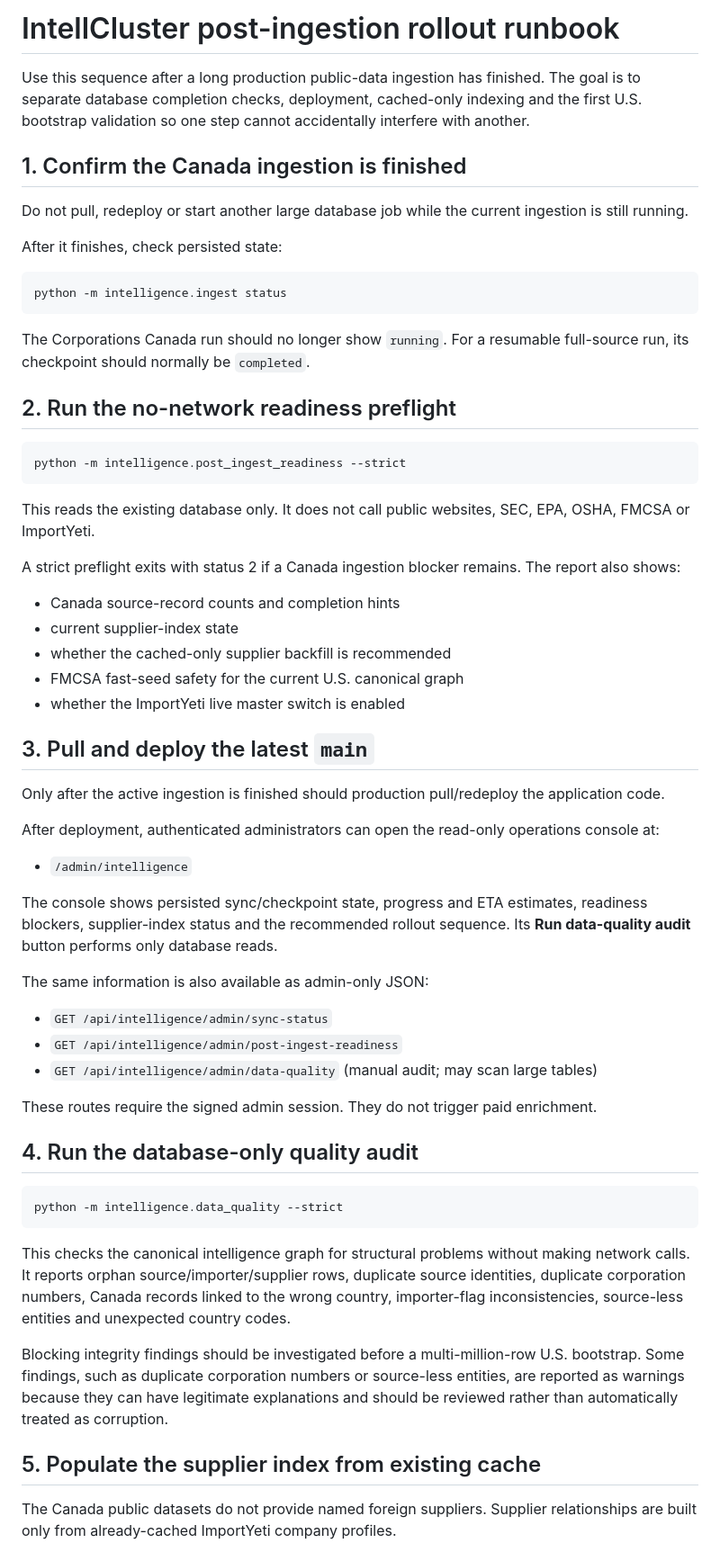
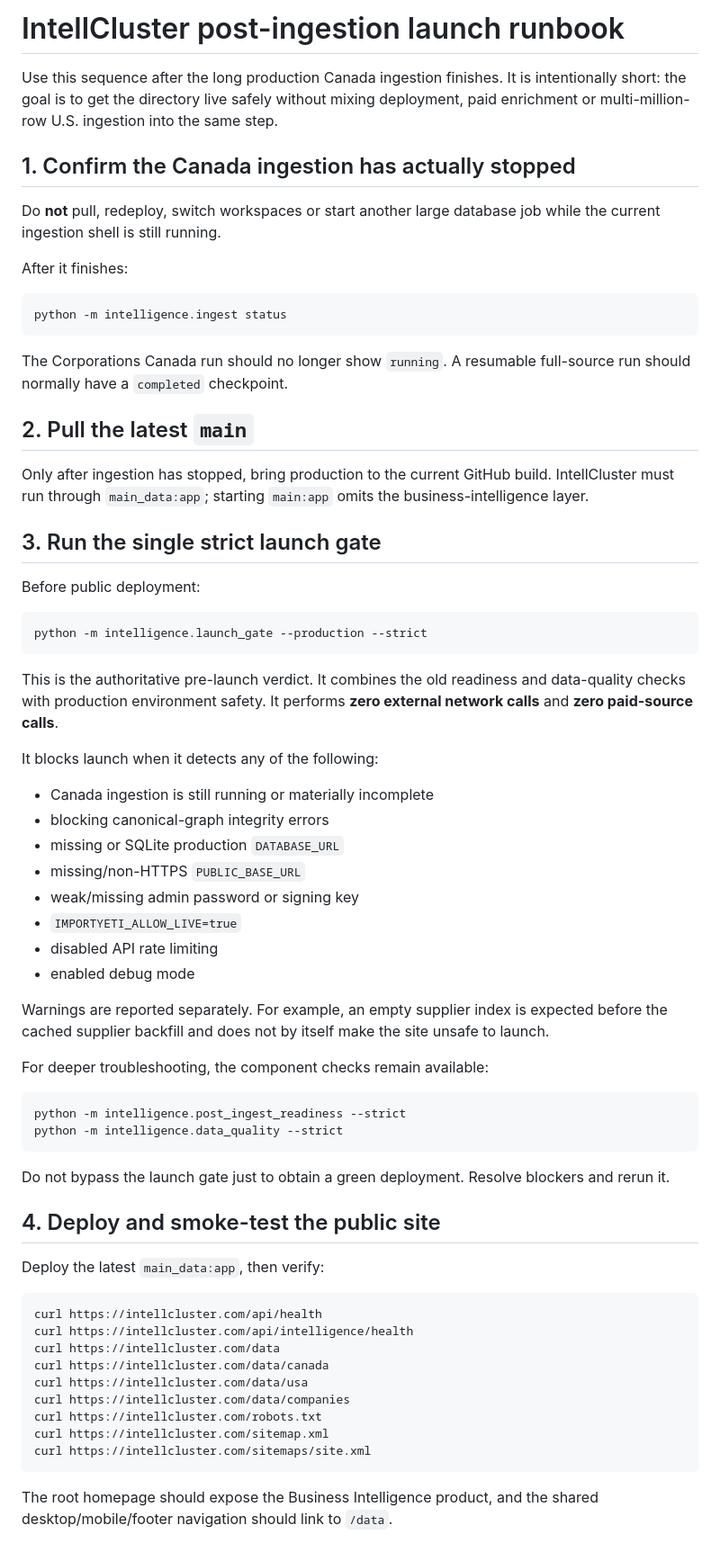
Before and after one commit to wtsaleksandr-lang/intellcluster, a Markdown page: docs/post-ingest-runbook.md, the part around one of its changes. Shown at 90% size. GitHub-like rendering.

Commit message:
Simplify post-ingest path to launch

````diff
--- a/docs/post-ingest-runbook.md
+++ b/docs/post-ingest-runbook.md
@@ -1,63 +1,70 @@
-# IntellCluster post-ingestion rollout runbook
+# IntellCluster post-ingestion launch runbook
 
-Use this sequence after a long production public-data ingestion has finished. The goal is to separate database completion checks, deployment, cached-only indexing and the first U.S. bootstrap validation so one step cannot accidentally interfere with another.
+Use this sequence after the long production Canada ingestion finishes. It is intentionally short: the goal is to get the directory live safely without mixing deployment, paid enrichment or multi-million-row U.S. ingestion into the same step.
 
-## 1. Confirm the Canada ingestion is finished
+## 1. Confirm the Canada ingestion has actually stopped
 
-Do not pull, redeploy or start another large database job while the current ingestion is still running.
+Do **not** pull, redeploy, switch workspaces or start another large database job while the current ingestion shell is still running.
 
-After it finishes, check persisted state:
+After it finishes:
 
 ```bash
 python -m intelligence.ingest status
 ```
 
-The Corporations Canada run should no longer show `running`. For a resumable full-source run, its checkpoint should normally be `completed`.
+The Corporations Canada run should no longer show `running`. A resumable full-source run should normally have a `completed` checkpoint.
 
-## 2. Run the no-network readiness preflight
+## 2. Pull the latest `main`
+
+Only after ingestion has stopped, bring production to the current GitHub build. IntellCluster must run through `main_data:app`; starting `main:app` omits the business-intelligence layer.
+
+## 3. Run the single strict launch gate
+
+Before public deployment:
+
+```bash
+python -m intelligence.launch_gate --production --strict
+```
+
+This is the authoritative pre-launch verdict. It combines the old readiness and data-quality checks with production environment safety. It performs **zero external network calls** and **zero paid-source calls**.
+
+It blocks launch when it detects any of the following:
+
+- Canada ingestion is still running or materially incomplete
+- blocking canonical-graph integrity errors
+- missing or SQLite production `DATABASE_URL`
+- missing/non-HTTPS `PUBLIC_BASE_URL`
+- weak/missing admin password or signing key
+- `IMPORTYETI_ALLOW_LIVE=true`
+- disabled API rate limiting
+- enabled debug mode
+
+Warnings are reported separately. For example, an empty supplier index is expected before the cached supplier backfill and does not by itself make the site unsafe to launch.
+
+For deeper troubleshooting, the component checks remain available:
 
 ```bash
 python -m intelligence.post_ingest_readiness --strict
-```
-
-This reads the existing database only. It does not call public websites, SEC, EPA, OSHA, FMCSA or ImportYeti.
-
-A strict preflight exits with status 2 if a Canada ingestion blocker remains. The report also shows:
-
-- Canada source-record counts and completion hints
-- current supplier-index state
-- whether the cached-only supplier backfill is recommended
-- FMCSA fast-seed safety for the current U.S. canonical graph
-- whether the ImportYeti live master switch is enabled
-
-## 3. Pull and deploy the latest `main`
-
-Only after the active ingestion is finished should production pull/redeploy the application code.
-
-After deployment, authenticated administrators can open the read-only operations console at:
-
-- `/admin/intelligence`
-
-The console shows persisted sync/checkpoint state, progress and ETA estimates, readiness blockers, supplier-index status and the recommended rollout sequence. Its **Run data-quality audit** button performs only database reads.
-
-The same information is also available as admin-only JSON:
-
-- `GET /api/intelligence/admin/sync-status`
-- `GET /api/intelligence/admin/post-ingest-readiness`
-- `GET /api/intelligence/admin/data-quality` (manual audit; may scan large tables)
-
-These routes require the signed admin session. They do not trigger paid enrichment.
-
-## 4. Run the database-only quality audit
-
-```bash
 python -m intelligence.data_quality --strict
 ```
 
-This checks the canonical intelligence graph for structural problems without making network calls. It reports orphan source/importer/supplier rows, duplicate source identities, duplicate corporation numbers, Canada records linked to the wrong country, importer-flag inconsistencies, source-less entities and unexpected country codes.
+Do not bypass the launch gate just to obtain a green deployment. Resolve blockers and rerun it.
 
-Blocking integrity findings should be investigated before a multi-million-row U.S. bootstrap. Some findings, such as duplicate corporation numbers or source-less entities, are reported as warnings because they can have legitimate explanations and should be reviewed rather than automatically treated as corruption.
+## 4. Deploy and smoke-test the public site
 
-## 5. Populate the supplier index from existing cache
+Deploy the latest `main_data:app`, then verify:
 
-The Canada public datasets do not provide named foreign suppliers. Supplier relationships are built only from already-cached ImportYeti company profiles.
+```bash
+curl https://intellcluster.com/api/health
+curl https://intellcluster.com/api/intelligence/health
+curl https://intellcluster.com/data
+curl https://intellcluster.com/data/canada
+curl https://intellcluster.com/data/usa
+curl https://intellcluster.com/data/companies
+curl https://intellcluster.com/robots.txt
+curl https://intellcluster.com/sitemap.xml
+curl https://intellcluster.com/sitemaps/site.xml
+```
+
+The root homepage should expose the Business Intelligence product, and the shared desktop/mobile/footer navigation should link to `/data`.
+
````
Also changed, not shown: other parts of docs/post-ingest-runbook.md (+35 -66 lines).
